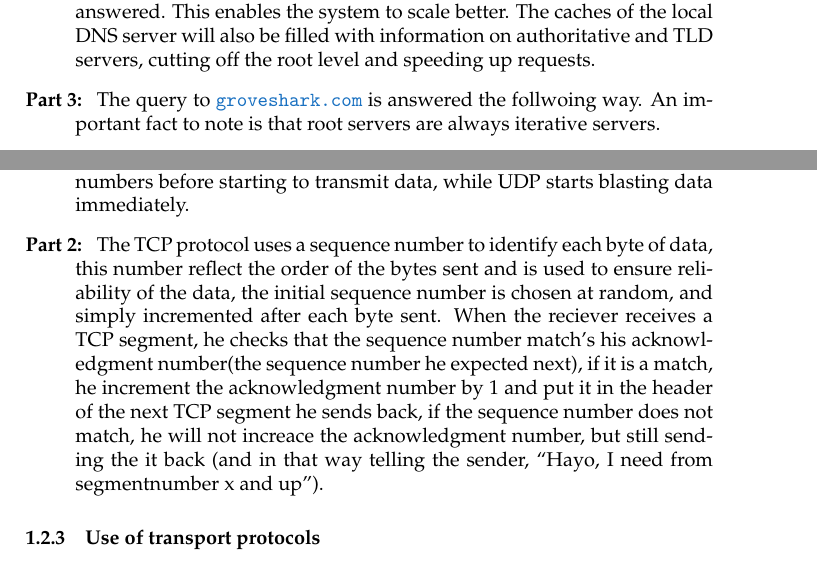
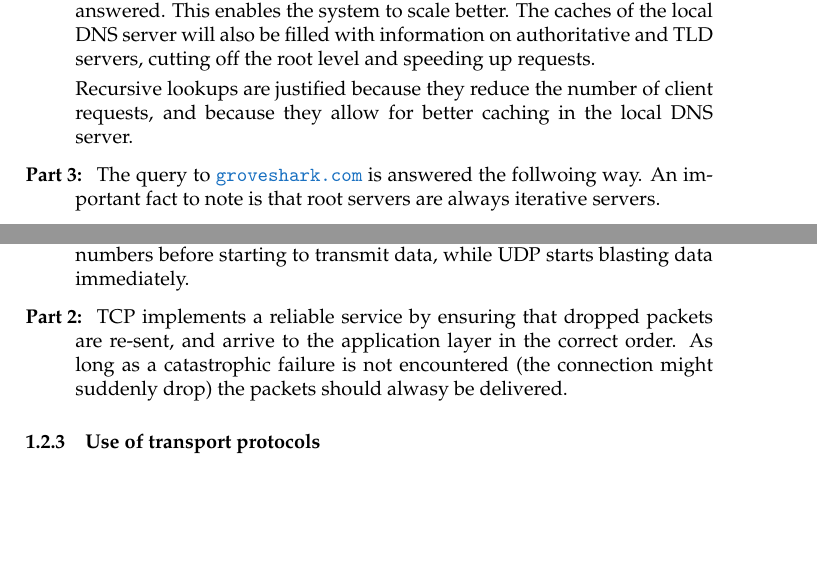
Before and after one commit to brunsgaard/datanet, a LaTeX problem sheet (assignment2/latex/main.tex, which reads assignment2/latex/sections/theoretical.tex): two parts of pages 2 and 6 of 11, joined at a grey line, cut so that both start at the same text, the shorter picture padded with empty space. Compiled offline with pdfLaTeX.

Commit message:
Bad commit message

```diff
--- a/assignment2/latex/sections/theoretical.tex
+++ b/assignment2/latex/sections/theoretical.tex
@@ -38,9 +38,8 @@ TCP, and one may query servers that are close.
         authoritative and TLD servers, cutting off the root level and speeding up
         requests.
 
-        %TODO: When and why do we want recursive lookups? Is it something about
-        %using it to fill caches?
-    %TODO: See figure 2.21
+        Recursive lookups are justified because they reduce the number of client requests,
+        and because they allow for better caching in the local DNS server.
     \item[Part 3:] The query to \url{groveshark.com} is answered the follwoing
         way. An important fact to note is that root servers are always
         iterative servers.
@@ -193,17 +192,10 @@ groveshark.com.     10800   IN  A   74.208.29.191
         segments are acknowledged and optionally re-sent. It must also
         negotiate segment numbers before starting to transmit data, while UDP
         starts blasting data immediately.
-    \item[Part 2:] The TCP protocol uses a sequence number to identify each
-        byte of data, this number reflect the order of the bytes sent and is
-        used to ensure reliability of the data, the initial sequence number is
-        chosen at random, and simply incremented after each byte sent. When the
-        reciever receives a TCP segment, he checks that the sequence number
-        match's his acknowledgment number(the sequence number he expected
-        next), if it is a match, he increment the acknowledgment number by 1 and
-        put it in the header of the next TCP segment he sends back, if the
-        sequence number does not match, he will not increace the acknowledgment
-        number, but still sending the it back (and in that way telling the
-        sender, ``Hayo, I need from segmentnumber x and up'').
+    \item[Part 2:] TCP implements a reliable service by ensuring that dropped
+        packets are re-sent, and arrive to the application layer in the correct order.
+        As long as a catastrophic failure is not encountered (the connection might
+        suddenly drop) the packets should alwasy be delivered.
 \end{description}
 
 
```
Also changed, not shown: assignment2/latex/sections/theoretical.tex (9 more changed lines).
